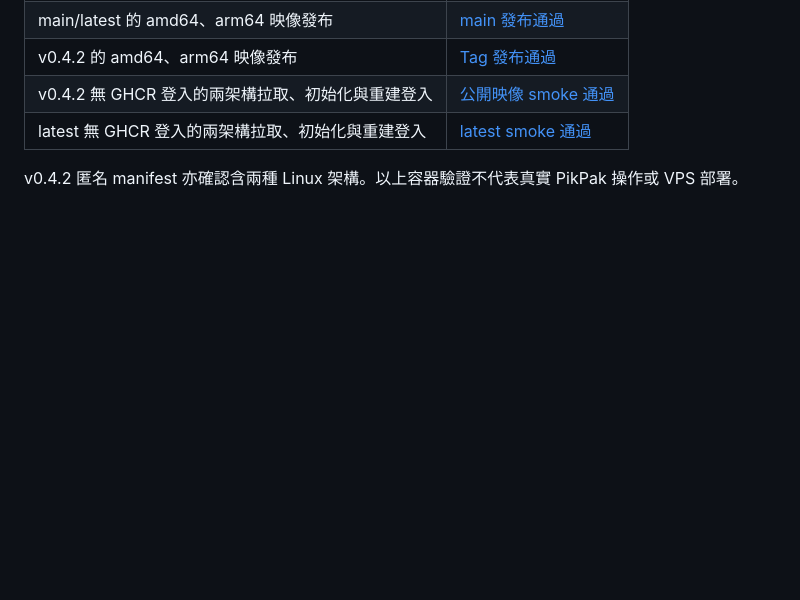
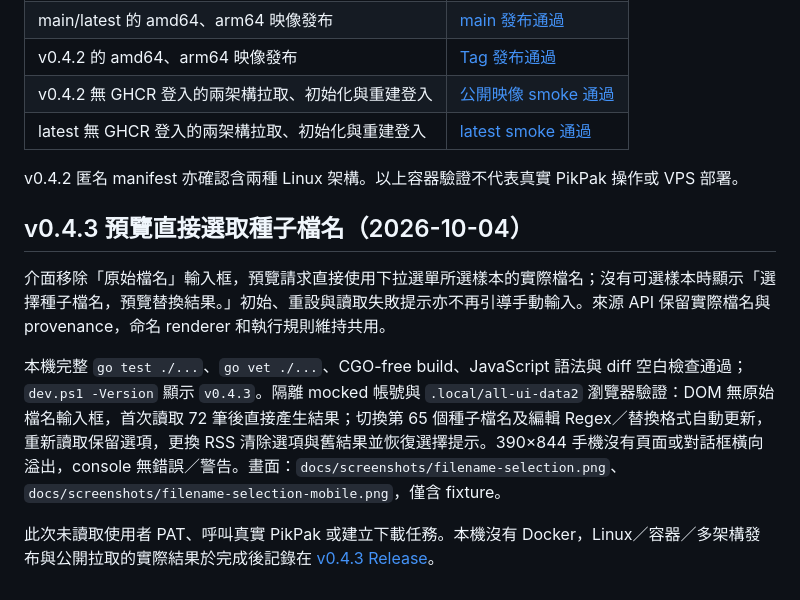
Before and after one commit to sago-cream/pikpak-rss-manager, a Markdown page: docs/verification.md, the part around the change. GitHub-like rendering; blank space fills up the shorter version.

```diff
--- a/docs/verification.md
+++ b/docs/verification.md
@@ -164,3 +164,11 @@ Regex 替換的共享 renderer 改為驗證命名操作本身，避免尚未填
 | latest 無 GHCR 登入的兩架構拉取、初始化與重建登入 | [latest smoke 通過](https://github.com/wade00754/pikpak-rss-manager/actions/runs/37143827497) |
 
 v0.4.2 匿名 manifest 亦確認含兩種 Linux 架構。以上容器驗證不代表真實 PikPak 操作或 VPS 部署。
+
+## v0.4.3 預覽直接選取種子檔名（2026-10-04）
+
+介面移除「原始檔名」輸入框，預覽請求直接使用下拉選單所選樣本的實際檔名；沒有可選樣本時顯示「選擇種子檔名，預覽替換結果。」初始、重設與讀取失敗提示亦不再引導手動輸入。來源 API 保留實際檔名與 provenance，命名 renderer 和執行規則維持共用。
+
+本機完整 `go test ./...`、`go vet ./...`、CGO-free build、JavaScript 語法與 diff 空白檢查通過；`dev.ps1 -Version` 顯示 `v0.4.3`。隔離 mocked 帳號與 `.local/all-ui-data2` 瀏覽器驗證：DOM 無原始檔名輸入框，首次讀取 72 筆後直接產生結果；切換第 65 個種子檔名及編輯 Regex／替換格式自動更新，重新讀取保留選項，更換 RSS 清除選項與舊結果並恢復選擇提示。390×844 手機沒有頁面或對話框橫向溢出，console 無錯誤／警告。畫面：`docs/screenshots/filename-selection.png`、`docs/screenshots/filename-selection-mobile.png`，僅含 fixture。
+
+此次未讀取使用者 PAT、呼叫真實 PikPak 或建立下載任務。本機沒有 Docker，Linux／容器／多架構發布與公開拉取的實際結果於完成後記錄在 [v0.4.3 Release](https://github.com/wade00754/pikpak-rss-manager/releases/tag/v0.4.3)。
```
Also changed, not shown: AGENTS.md (+1 -1 lines), README.md (+6 -6 lines), docs/screenshots/filename-selection-mobile.png (added), docs/screenshots/filename-selection.png (added), 4 other files.
